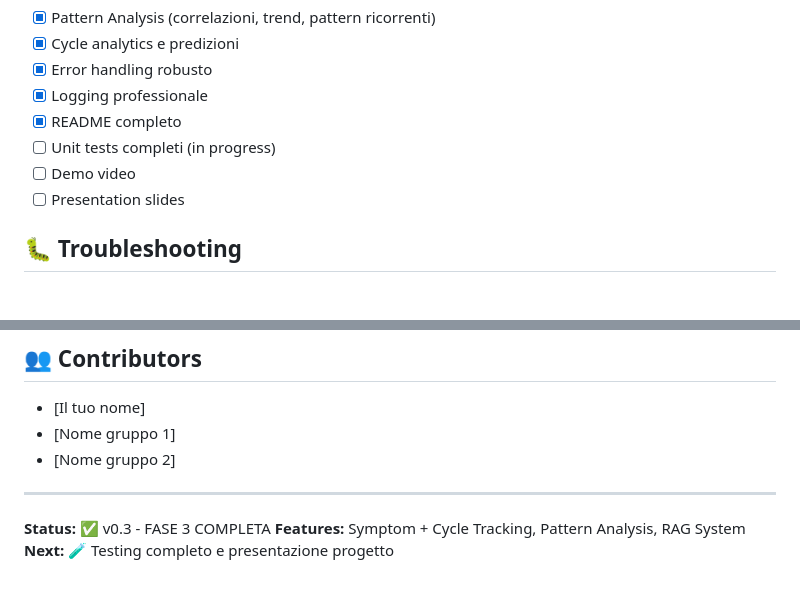
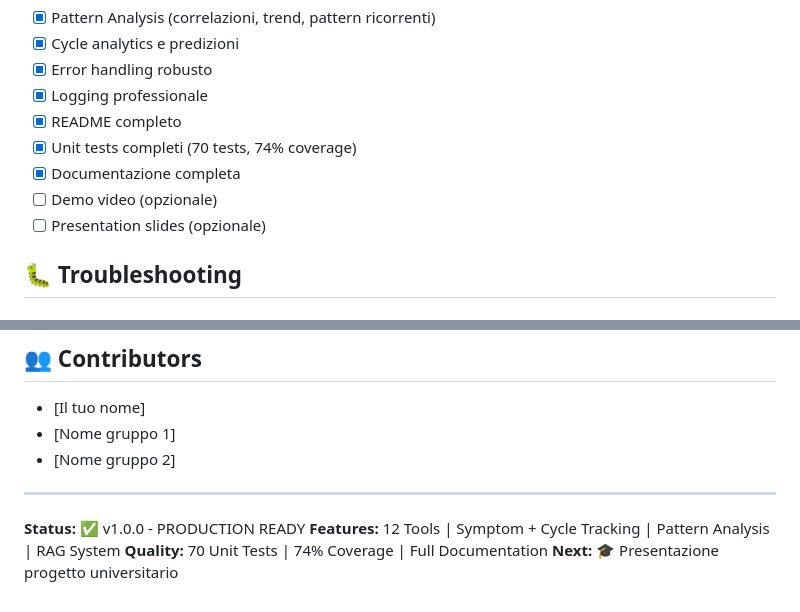
Before and after one commit to paolinamazza/pcos-care-mcp, a Markdown page: README.md, 2 parts joined by grey strips. Drawn GitHub-style.

```diff
--- a/README.md
+++ b/README.md
@@ -238,9 +273,10 @@ pcos-care-mcp/
 - [x] Error handling robusto
 - [x] Logging professionale
 - [x] README completo
-- [ ] Unit tests completi (in progress)
-- [ ] Demo video
-- [ ] Presentation slides
+- [x] Unit tests completi (70 tests, 74% coverage)
+- [x] Documentazione completa
+- [ ] Demo video (opzionale)
+- [ ] Presentation slides (opzionale)
 
 ## 🐛 Troubleshooting
 
@@ -278,6 +314,7 @@ MIT License - Progetto universitario per corso "AI Frontiers: LLM"
 
 ---
 
-**Status:** ✅ v0.3 - FASE 3 COMPLETA
-**Features:** Symptom + Cycle Tracking, Pattern Analysis, RAG System
-**Next:** 🧪 Testing completo e presentazione progetto
+**Status:** ✅ v1.0.0 - PRODUCTION READY
+**Features:** 12 Tools | Symptom + Cycle Tracking | Pattern Analysis | RAG System
+**Quality:** 70 Unit Tests | 74% Coverage | Full Documentation
+**Next:** 🎓 Presentazione progetto universitario
```
Also changed, not shown: other parts of README.md (+41 -6 lines).
